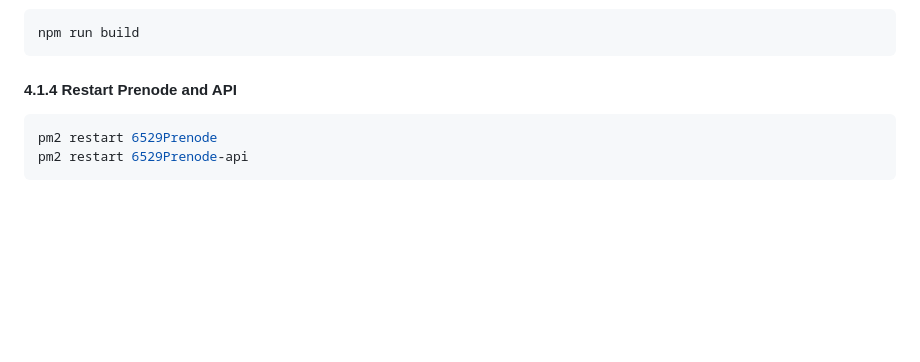
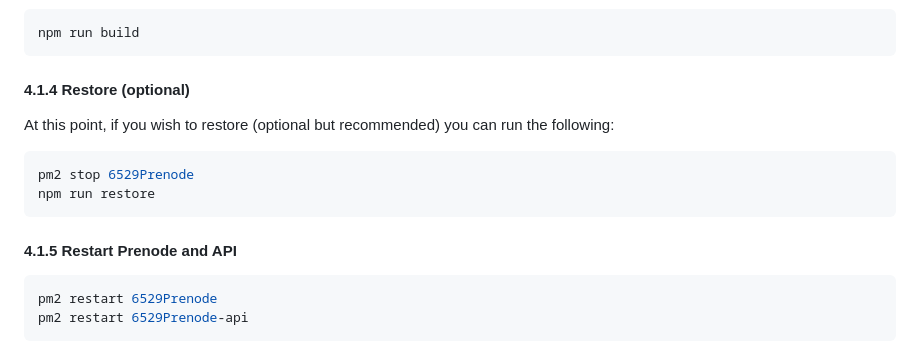
Before and after one commit to 6529-Collections/6529-Prenode, a Markdown page: README.md, the part around the change. GitHub-like rendering; blank space fills up the shorter version.

Commit message:
WIP
Signed-off-by: prxt <prxt@6529.io>

````diff
--- a/README.md
+++ b/README.md
@@ -400,7 +400,16 @@ npm i
 npm run build
 ```
 
-#### 4.1.4 Restart Prenode and API
+#### 4.1.4 Restore (optional)
+
+At this point, if you wish to restore (optional but recommended) you can run the following:
+
+```bash
+pm2 stop 6529Prenode
+npm run restore
+```
+
+#### 4.1.5 Restart Prenode and API
 
 ```bash
 pm2 restart 6529Prenode
````
